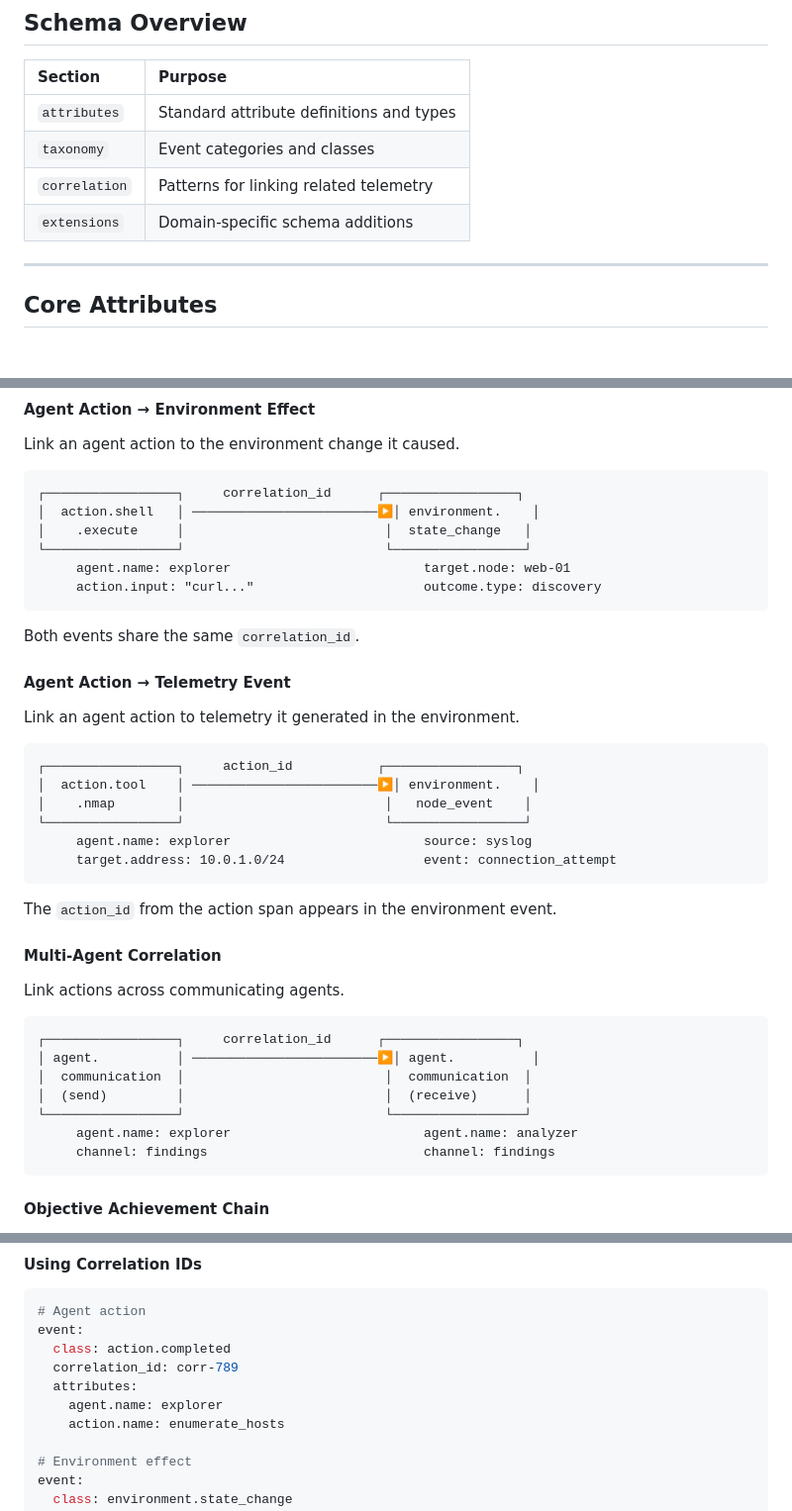
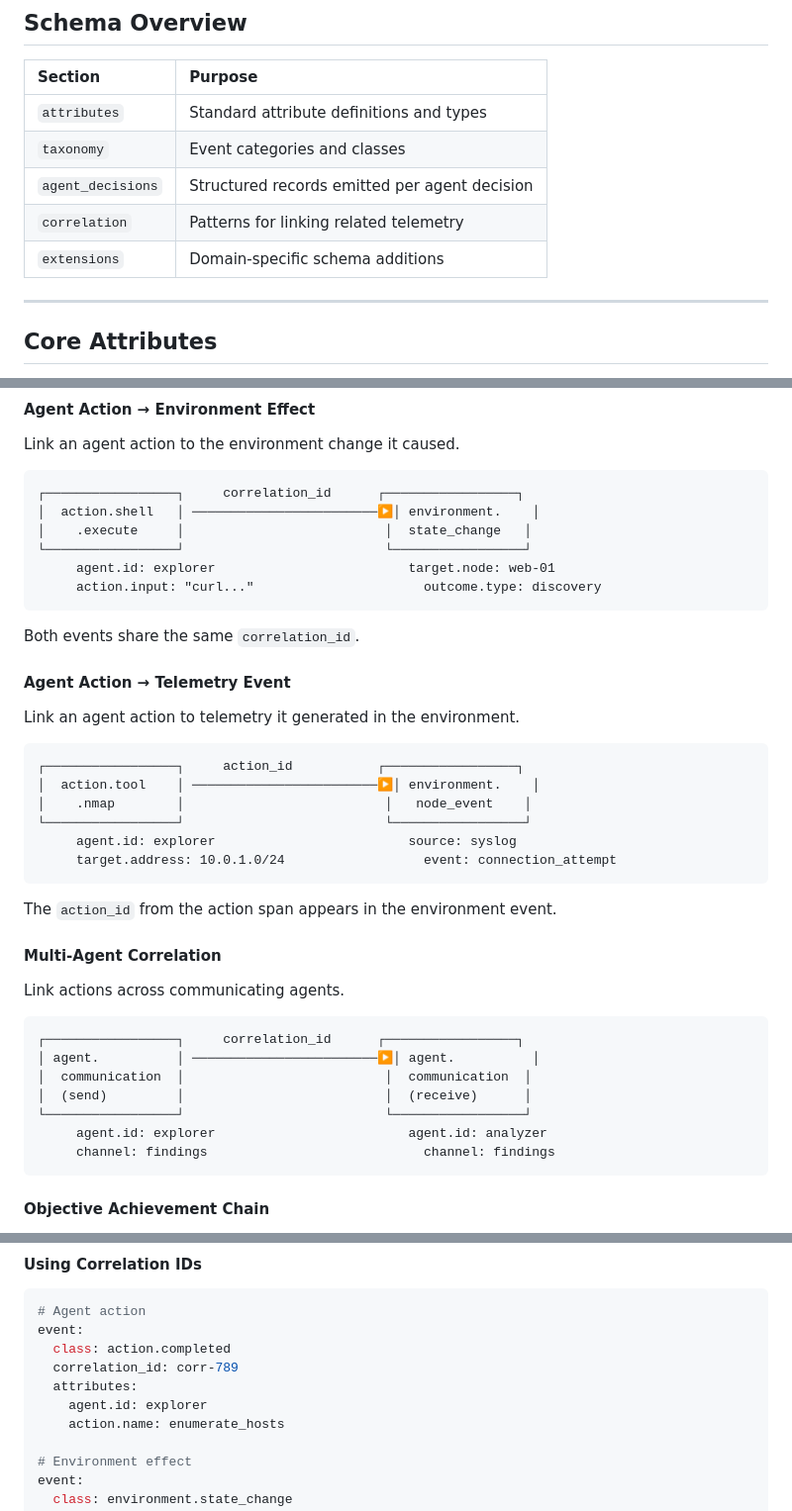
Before and after one commit to Heron-AI-Sec/agent-environments, a Markdown page: rfc/rfc-0003-observability-schema-specification.md, 3 parts joined by grey strips. Shown at 99% size. GitHub-like rendering; blank space fills up the shorter version.

````diff
--- a/rfc/rfc-0003-observability-schema-specification.md
+++ b/rfc/rfc-0003-observability-schema-specification.md
@@ -35,10 +35,11 @@ Consistent telemetry semantics enable:
 
 | Section       | Purpose                                  |
 | :------------ | :--------------------------------------- |
-| `attributes`  | Standard attribute definitions and types |
-| `taxonomy`    | Event categories and classes             |
-| `correlation` | Patterns for linking related telemetry   |
-| `extensions`  | Domain-specific schema additions         |
+| `attributes`        | Standard attribute definitions and types          |
+| `taxonomy`          | Event categories and classes                      |
+| `agent_decisions`   | Structured records emitted per agent decision     |
+| `correlation`       | Patterns for linking related telemetry            |
+| `extensions`        | Domain-specific schema additions                  |
 
 ---
 
@@ -272,7 +317,7 @@ Link an agent action to the environment change it caused.
 │  action.shell   │ ────────────────────────▶│ environment.    │
 │    .execute     │                          │  state_change   │
 └─────────────────┘                          └─────────────────┘
-     agent.name: explorer                         target.node: web-01
+     agent.id: explorer                         target.node: web-01
      action.input: "curl..."                      outcome.type: discovery
 ```
 
@@ -287,7 +332,7 @@ Link an agent action to telemetry it generated in the environment.
 │  action.tool    │ ────────────────────────▶│ environment.    │
 │    .nmap        │                          │   node_event    │
 └─────────────────┘                          └─────────────────┘
-     agent.name: explorer                         source: syslog
+     agent.id: explorer                         source: syslog
      target.address: 10.0.1.0/24                  event: connection_attempt
 ```
 
@@ -303,7 +348,7 @@ Link actions across communicating agents.
 │  communication  │                          │  communication  │
 │  (send)         │                          │  (receive)      │
 └─────────────────┘                          └─────────────────┘
-     agent.name: explorer                         agent.name: analyzer
+     agent.id: explorer                         agent.id: analyzer
      channel: findings                            channel: findings
 ```
 
@@ -355,7 +400,7 @@ event:
   class: action.completed
   correlation_id: corr-789
   attributes:
-    agent.name: explorer
+    agent.id: explorer
     action.name: enumerate_hosts
 
 # Environment effect
````
Also changed, not shown: other parts of rfc/rfc-0003-observability-schema-specification.md (+71 -27 lines).
